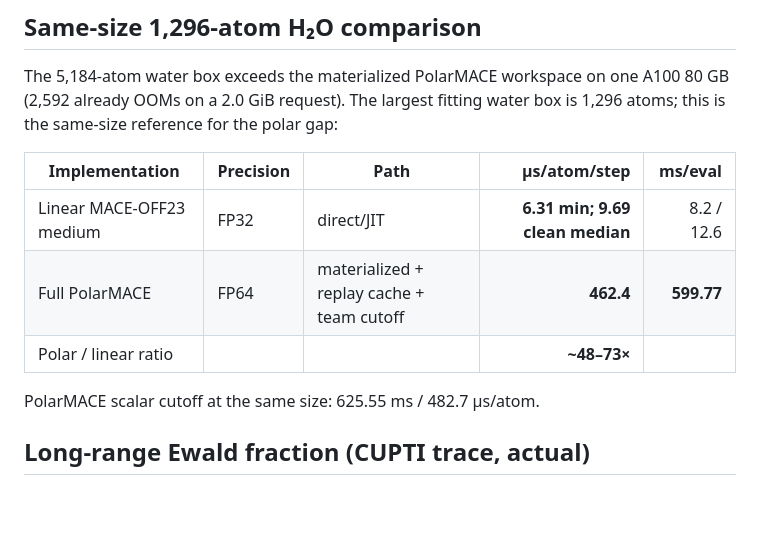
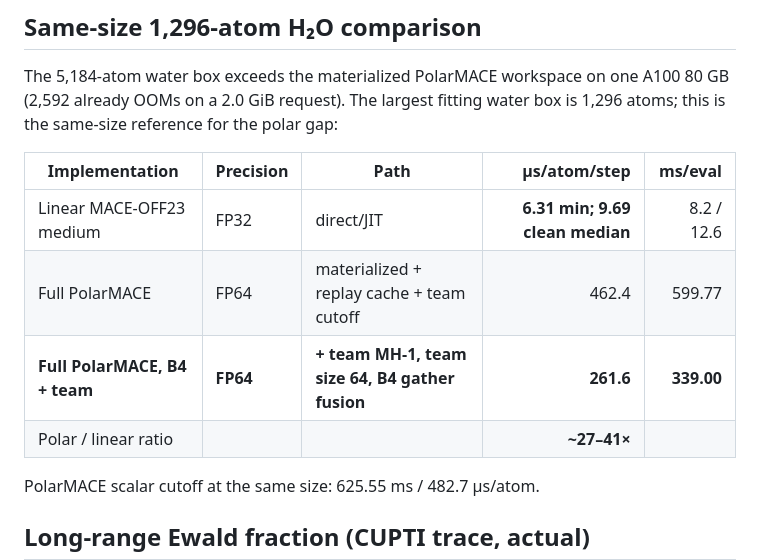
Before and after one commit to Yong-Q/symmetrix-polar, a Markdown page: docs/results/PAPER_COMPARABILITY.md, the part around the change. Drawn GitHub-style; blank space fills up the shorter version.

```diff
--- a/docs/results/PAPER_COMPARABILITY.md
+++ b/docs/results/PAPER_COMPARABILITY.md
@@ -179,8 +179,9 @@ water box is 1,296 atoms; this is the same-size reference for the polar gap:
 | Implementation | Precision | Path | µs/atom/step | ms/eval |
 |---|---|---|---:|---:|
 | Linear MACE-OFF23 medium | FP32 | direct/JIT | **6.31 min; 9.69 clean median** | 8.2 / 12.6 |
-| Full PolarMACE | FP64 | materialized + replay cache + team cutoff | **462.4** | **599.77** |
-| Polar / linear ratio | | | **~48–73×** | |
+| Full PolarMACE | FP64 | materialized + replay cache + team cutoff | 462.4 | 599.77 |
+| **Full PolarMACE, B4 + team** | **FP64** | **+ team MH-1, team size 64, B4 gather fusion** | **261.6** | **339.00** |
+| Polar / linear ratio | | | **~27–41×** | |
 
 PolarMACE scalar cutoff at the same size: 625.55 ms / 482.7 µs/atom.
 
```
Also changed, not shown: README.md (+10 -10 lines), docs/results/MH1_TEAM_FP64.md (+18 -11 lines).
